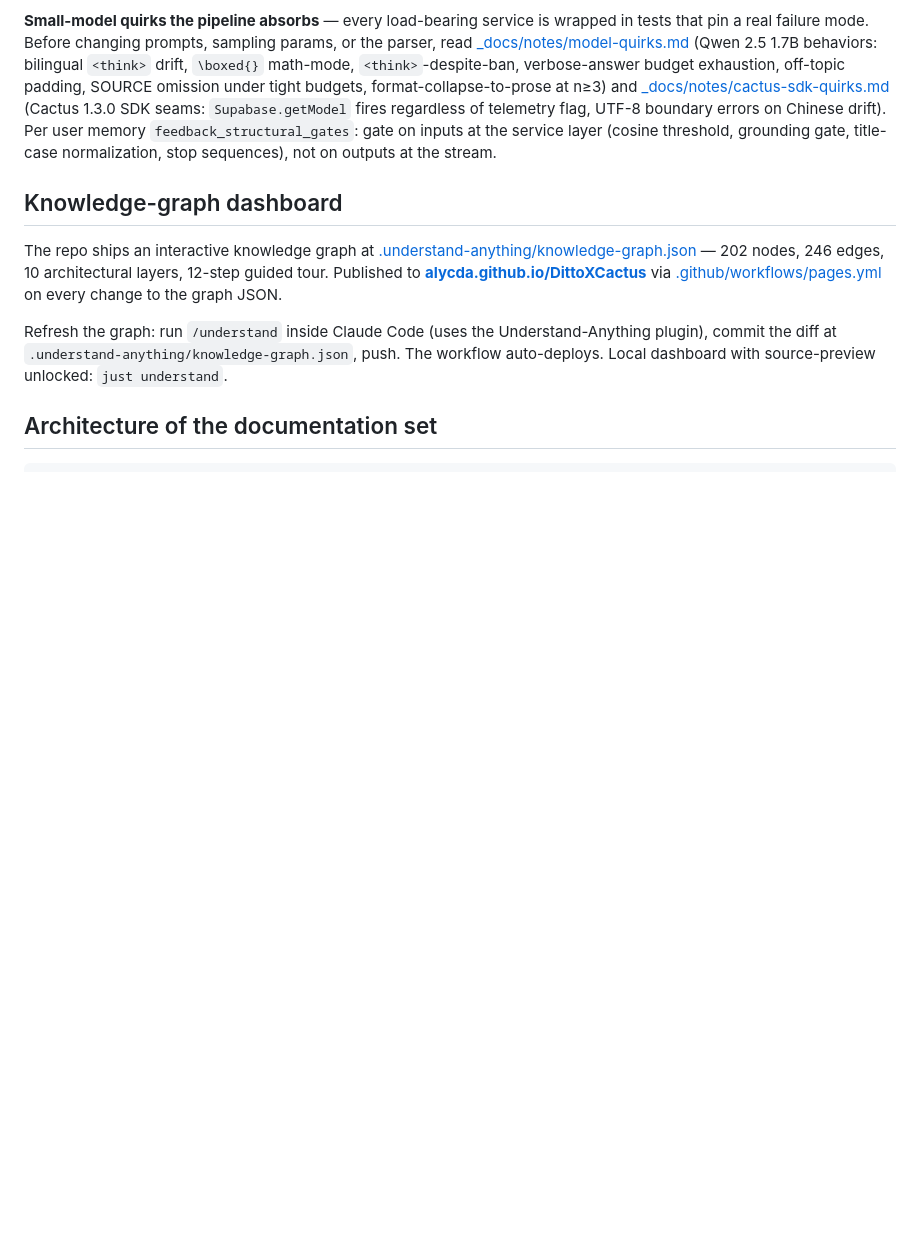
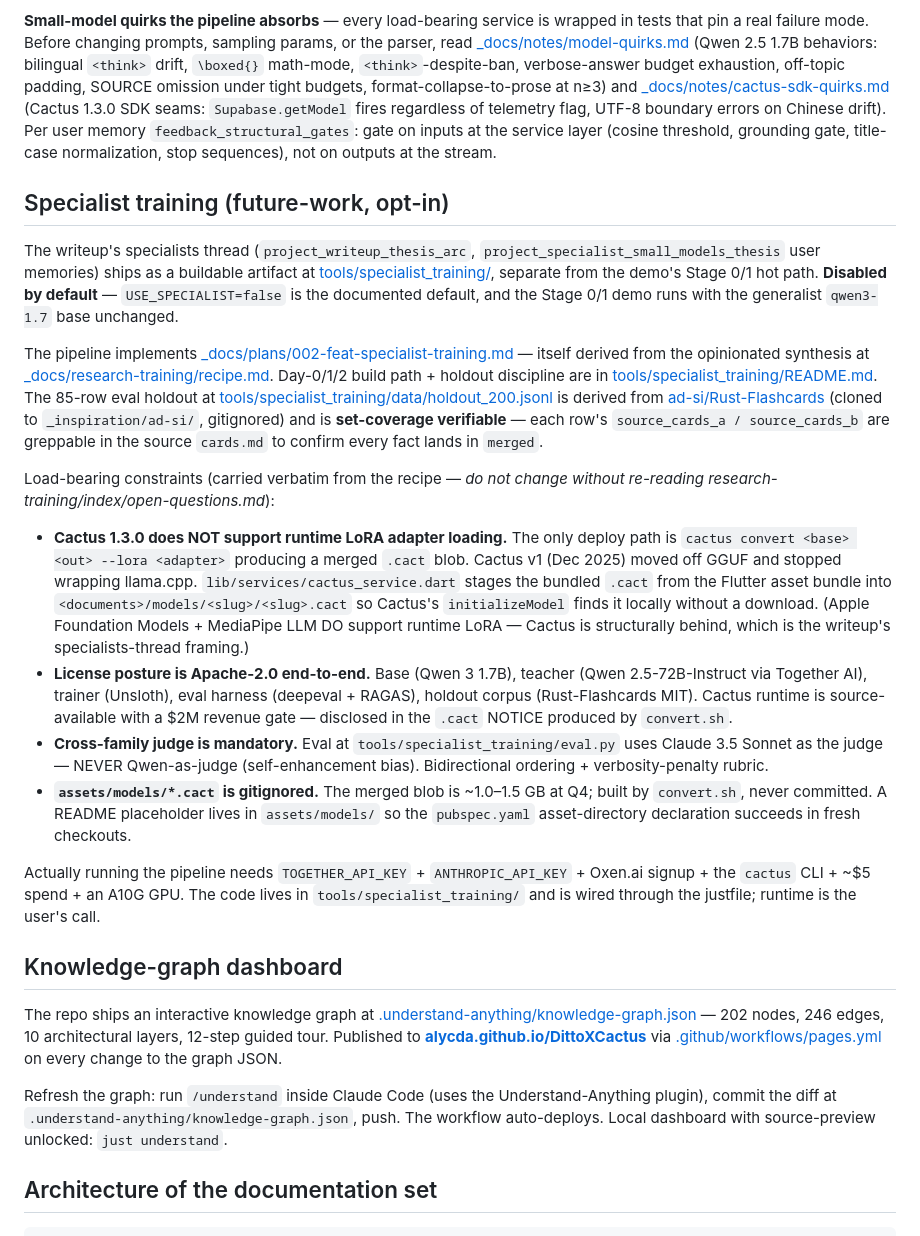
Before and after one commit to alycda/DittoXCactus, a Markdown page: CLAUDE.md, the part around one of its changes. Rendered like a GitHub page; blank space fills up the shorter version.

```diff
--- a/CLAUDE.md
+++ b/CLAUDE.md
@@ -67,6 +75,21 @@ The holdouts are pure-Dart math + a thin runner:
 
 **Small-model quirks the pipeline absorbs** — every load-bearing service is wrapped in tests that pin a real failure mode. Before changing prompts, sampling params, or the parser, read [_docs/notes/model-quirks.md](_docs/notes/model-quirks.md) (Qwen 2.5 1.7B behaviors: bilingual `<think>` drift, `\boxed{}` math-mode, `<think>`-despite-ban, verbose-answer budget exhaustion, off-topic padding, SOURCE omission under tight budgets, format-collapse-to-prose at n≥3) and [_docs/notes/cactus-sdk-quirks.md](_docs/notes/cactus-sdk-quirks.md) (Cactus 1.3.0 SDK seams: `Supabase.getModel` fires regardless of telemetry flag, UTF-8 boundary errors on Chinese drift). Per user memory `feedback_structural_gates`: gate on inputs at the service layer (cosine threshold, grounding gate, title-case normalization, stop sequences), not on outputs at the stream.
 
+## Specialist training (future-work, opt-in)
+
+The writeup's specialists thread (`project_writeup_thesis_arc`, `project_specialist_small_models_thesis` user memories) ships as a buildable artifact at [tools/specialist_training/](tools/specialist_training/), separate from the demo's Stage 0/1 hot path. **Disabled by default** — `USE_SPECIALIST=false` is the documented default, and the Stage 0/1 demo runs with the generalist `qwen3-1.7` base unchanged.
+
+The pipeline implements [_docs/plans/002-feat-specialist-training.md](_docs/plans/002-feat-specialist-training.md) — itself derived from the opinionated synthesis at [_docs/research-training/recipe.md](_docs/research-training/recipe.md). Day-0/1/2 build path + holdout discipline are in [tools/specialist_training/README.md](tools/specialist_training/README.md). The 85-row eval holdout at [tools/specialist_training/data/holdout_200.jsonl](tools/specialist_training/data/holdout_200.jsonl) is derived from [ad-si/Rust-Flashcards](https://github.com/ad-si/Rust-Flashcards) (cloned to `_inspiration/ad-si/`, gitignored) and is **set-coverage verifiable** — each row's `source_cards_a / source_cards_b` are greppable in the source `cards.md` to confirm every fact lands in `merged`.
+
+Load-bearing constraints (carried verbatim from the recipe — *do not change without re-reading research-training/index/open-questions.md*):
+
+- **Cactus 1.3.0 does NOT support runtime LoRA adapter loading.** The only deploy path is `cactus convert <base> <out> --lora <adapter>` producing a merged `.cact` blob. Cactus v1 (Dec 2025) moved off GGUF and stopped wrapping llama.cpp. `lib/services/cactus_service.dart` stages the bundled `.cact` from the Flutter asset bundle into `<documents>/models/<slug>/<slug>.cact` so Cactus's `initializeModel` finds it locally without a download. (Apple Foundation Models + MediaPipe LLM DO support runtime LoRA — Cactus is structurally behind, which is the writeup's specialists-thread framing.)
+- **License posture is Apache-2.0 end-to-end.** Base (Qwen 3 1.7B), teacher (Qwen 2.5-72B-Instruct via Together AI), trainer (Unsloth), eval harness (deepeval + RAGAS), holdout corpus (Rust-Flashcards MIT). Cactus runtime is source-available with a $2M revenue gate — disclosed in the `.cact` NOTICE produced by `convert.sh`.
+- **Cross-family judge is mandatory.** Eval at `tools/specialist_training/eval.py` uses Claude 3.5 Sonnet as the judge — NEVER Qwen-as-judge (self-enhancement bias). Bidirectional ordering + verbosity-penalty rubric.
+- **`assets/models/*.cact` is gitignored.** The merged blob is ~1.0–1.5 GB at Q4; built by `convert.sh`, never committed. A README placeholder lives in `assets/models/` so the `pubspec.yaml` asset-directory declaration succeeds in fresh checkouts.
+
+Actually running the pipeline needs `TOGETHER_API_KEY` + `ANTHROPIC_API_KEY` + Oxen.ai signup + the `cactus` CLI + ~$5 spend + an A10G GPU. The code lives in `tools/specialist_training/` and is wired through the justfile; runtime is the user's call.
+
 ## Knowledge-graph dashboard
 
 The repo ships an interactive knowledge graph at [.understand-anything/knowledge-graph.json](.understand-anything/knowledge-graph.json) — 202 nodes, 246 edges, 10 architectural layers, 12-step guided tour. Published to **[alycda.github.io/DittoXCactus](https://alycda.github.io/DittoXCactus/)** via [.github/workflows/pages.yml](.github/workflows/pages.yml) on every change to the graph JSON.
```
Also changed, not shown: other parts of CLAUDE.md (+20 -3 lines).
